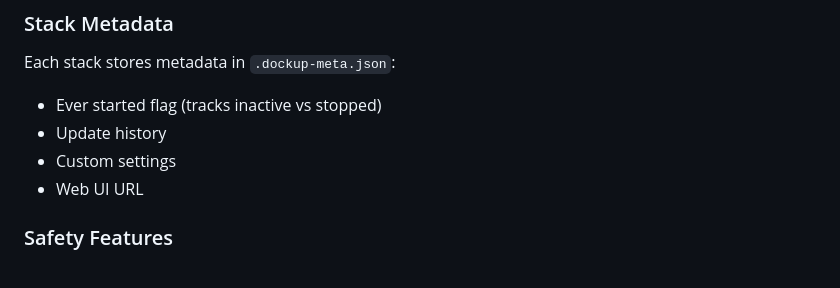
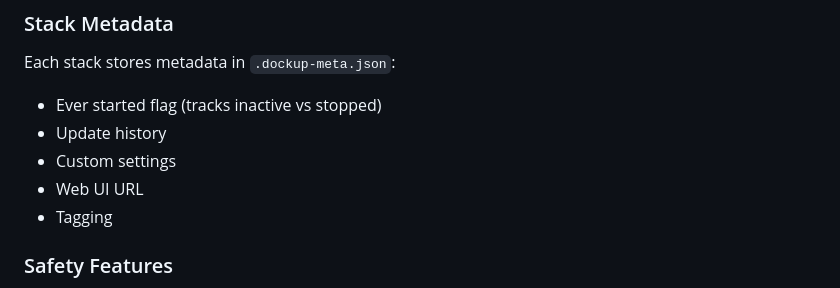
Before and after one commit to ChristoffBo/dockup, a Markdown page: README.md, the part around the change. Rendered like a GitHub page.

```diff
--- a/README.md
+++ b/README.md
@@ -300,6 +300,7 @@ Each stack stores metadata in `.dockup-meta.json`:
 - Update history
 - Custom settings
 - Web UI URL
+- Tagging
 
 ### Safety Features
 - **No destructive defaults** — Everything requires confirmation
```
